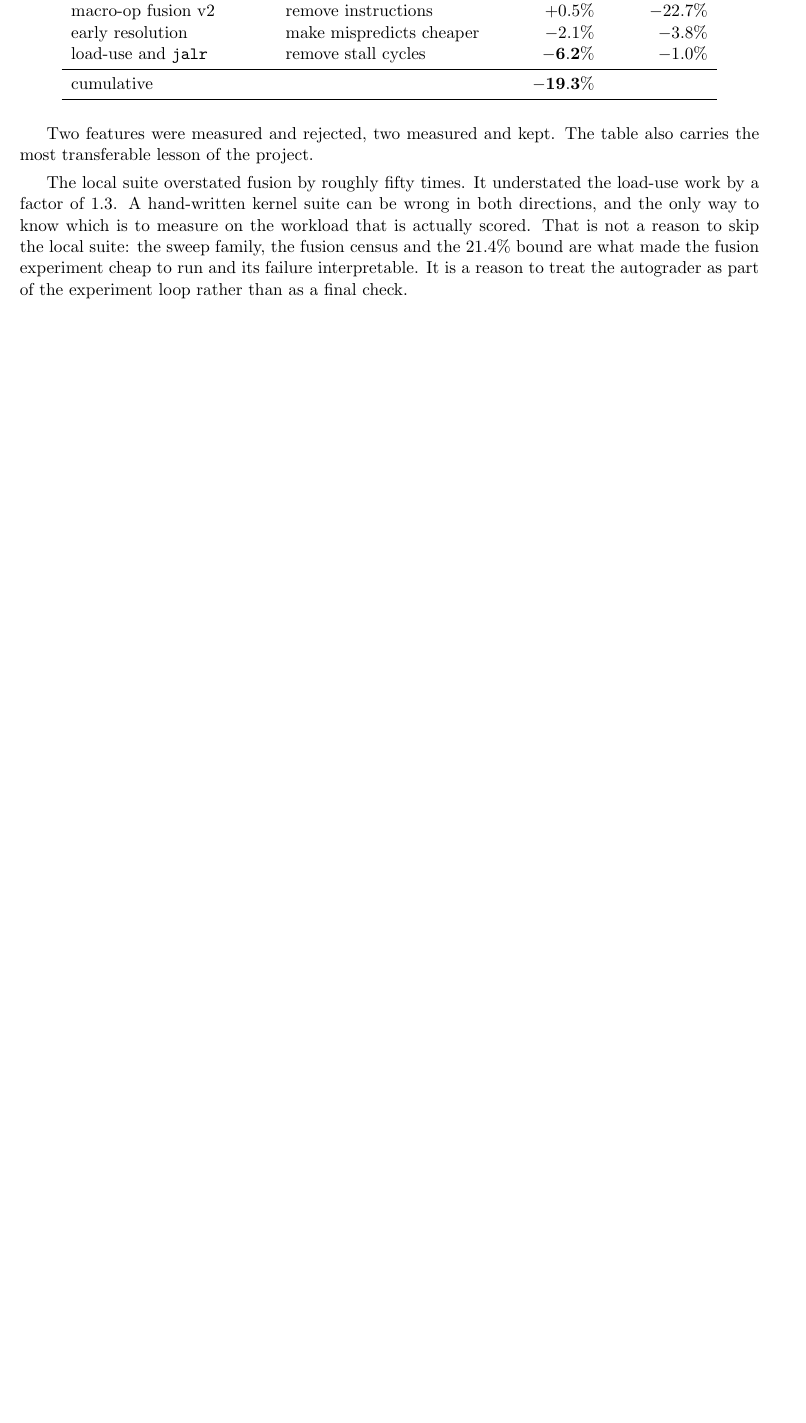
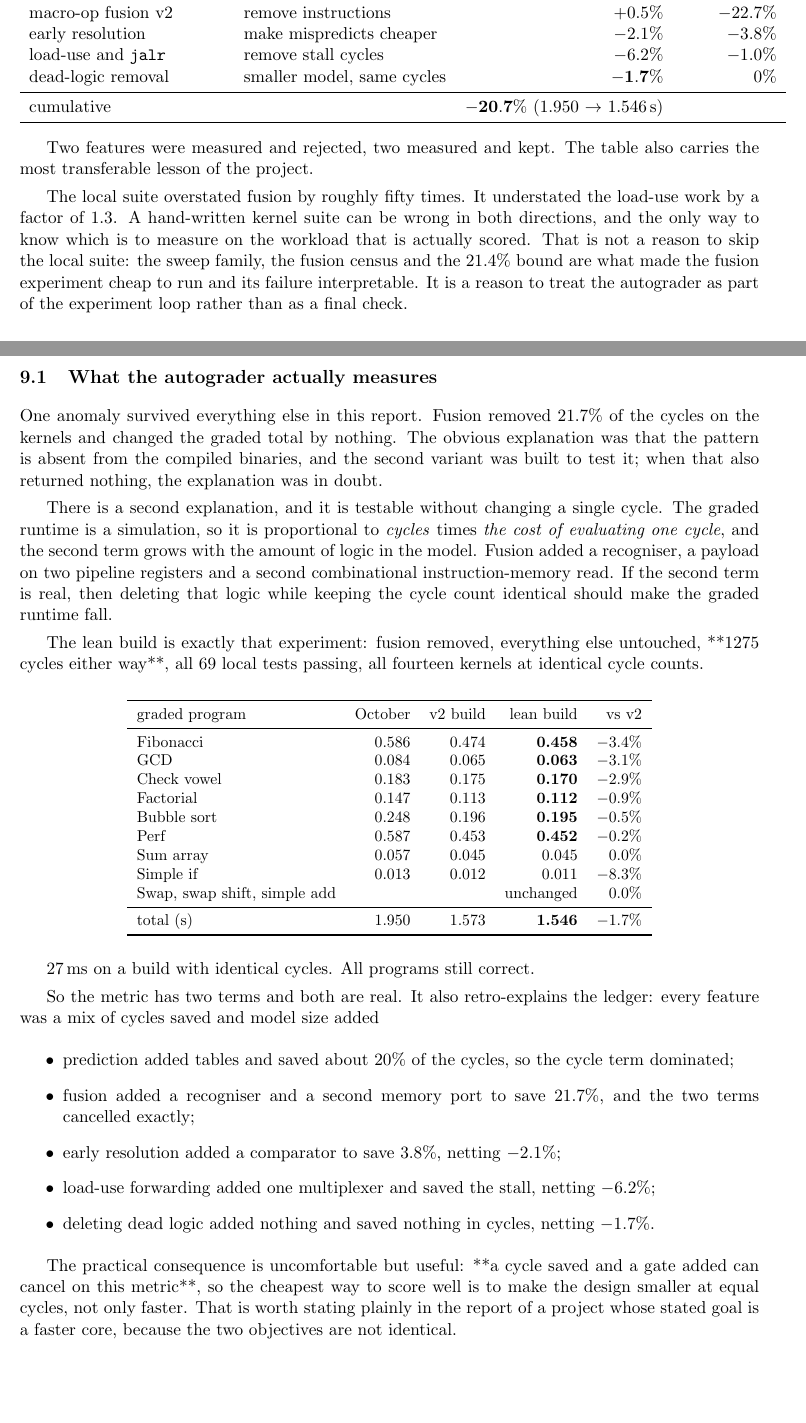
Before and after one commit to kawilliam/CTRL-ALT-Elite, a LaTeX paper (starter_code/docs/project-report.tex): part of page 11 of 13 before the commit and two parts of pages 11 and 12 of 14 after it, the two joined at a grey line, cut so that both start at the same text, the shorter picture padded with empty space. Compiled offline with pdfLaTeX.

Commit message:
docs: the lean build result -- identical cycles, -1.7% graded
The lean build (fusion removed, 1275 cycles either way) graded at 1.546 s against
1.573 s for v2: -1.7%, all programs correct. Since the cycles are identical,
the whole 27 ms is per-cycle simulation cost.

That gives the graded metric two terms -- cycles, and the cost of evaluating a
cycle -- and retro-explains the ledger: prediction's cycle win dominated,
fusion's cycle win was cancelled by the logic it added, early resolution netted
-2.1%, load-use -6.2%, and deleting dead logic -1.7% with no cycle change.

Report: new subsection in the epilogue with the table and the ledger row;
cumulative updated to -20.7% (1.950 -> 1.546 s).

```diff
--- a/starter_code/docs/project-report.tex
+++ b/starter_code/docs/project-report.tex
@@ -3,7 +3,7 @@
 \usepackage{booktabs}
 \usepackage{amsmath}
 \setlength{\parskip}{4pt}
-\title{Control-Flow Work on an RV32I Core\\\large From a plain 5-stage pipeline to a 19\% faster one}
+\title{Control-Flow Work on an RV32I Core\\\large From a plain 5-stage pipeline to a 21\% faster one}
 \author{CTRL-ALT-ELITE}
 \date{November 2026}
 \begin{document}
@@ -579,9 +579,10 @@ pre-decoder + BHT/BTB & remove mispredicts & $-12.2\%$ & about $-20\%$ \\
 macro-op fusion v1    & remove instructions & $+0.4\%$ & $-21.7\%$ \\
 macro-op fusion v2    & remove instructions & $+0.5\%$ & $-22.7\%$ \\
 early resolution      & make mispredicts cheaper & $-2.1\%$ & $-3.8\%$ \\
-load-use and \texttt{jalr} & remove stall cycles & $\mathbf{-6.2\%}$ & $-1.0\%$ \\
+load-use and \texttt{jalr} & remove stall cycles & $-6.2\%$ & $-1.0\%$ \\
+dead-logic removal & smaller model, same cycles & $\mathbf{-1.7\%}$ & $0\%$ \\
 \midrule
-cumulative & & $\mathbf{-19.3\%}$ & \\
+cumulative & & $\mathbf{-20.7\%}$ (1.950 $\rightarrow$ 1.546\,s) & \\
 \bottomrule
 \end{tabular}
 \end{center}
@@ -595,6 +596,62 @@ know which is to measure on the workload that is actually scored. That is not a
 the local suite: the sweep family, the fusion census and the 21.4\% bound are what made the
 fusion experiment cheap to run and its failure interpretable. It is a reason to treat the
 autograder as part of the experiment loop rather than as a final check.
+
+\subsection{What the autograder actually measures}
+
+One anomaly survived everything else in this report. Fusion removed 21.7\% of the cycles on the
+kernels and changed the graded total by nothing. The obvious explanation was that the pattern
+is absent from the compiled binaries, and the second variant was built to test it; when that
+also returned nothing, the explanation was in doubt.
+
+There is a second explanation, and it is testable without changing a single cycle. The graded
+runtime is a simulation, so it is proportional to \emph{cycles} times \emph{the cost of
+evaluating one cycle}, and the second term grows with the amount of logic in the model. Fusion
+added a recogniser, a payload on two pipeline registers and a second combinational
+instruction-memory read. If the second term is real, then deleting that logic while keeping the
+cycle count identical should make the graded runtime fall.
+
+The lean build is exactly that experiment: fusion removed, everything else untouched,
+**1275 cycles either way**, all 69 local tests passing, all fourteen kernels at identical cycle
+counts.
+
+\begin{center}
+\small
+\begin{tabular}{lrrrr}
+\toprule
+graded program & October & v2 build & lean build & vs v2 \\
+\midrule
+Fibonacci   & 0.586 & 0.474 & \textbf{0.458} & $-3.4$\% \\
+GCD         & 0.084 & 0.065 & \textbf{0.063} & $-3.1$\% \\
+Check vowel & 0.183 & 0.175 & \textbf{0.170} & $-2.9$\% \\
+Factorial   & 0.147 & 0.113 & \textbf{0.112} & $-0.9$\% \\
+Bubble sort & 0.248 & 0.196 & \textbf{0.195} & $-0.5$\% \\
+Perf        & 0.587 & 0.453 & \textbf{0.452} & $-0.2$\% \\
+Sum array   & 0.057 & 0.045 & 0.045 & $0.0$\% \\
+Simple if   & 0.013 & 0.012 & 0.011 & $-8.3$\% \\
+Swap, swap shift, simple add & & & unchanged & $0.0$\% \\
+\midrule
+total (s)   & 1.950 & 1.573 & \textbf{1.546} & $-1.7$\% \\
+\bottomrule
+\end{tabular}
+\end{center}
+
+$27\,\mathrm{ms}$ on a build with identical cycles. All programs still correct.
+
+So the metric has two terms and both are real. It also retro-explains the ledger: every feature
+was a mix of cycles saved and model size added\begin{itemize}
+\item prediction added tables and saved about 20\% of the cycles, so the cycle term dominated;
+\item fusion added a recogniser and a second memory port to save 21.7\%, and the two terms
+  cancelled exactly;
+\item early resolution added a comparator to save 3.8\%, netting $-2.1$\%;
+\item load-use forwarding added one multiplexer and saved the stall, netting $-6.2$\%;
+\item deleting dead logic added nothing and saved nothing in cycles, netting $-1.7$\%.
+\end{itemize}
+
+The practical consequence is uncomfortable but useful: **a cycle saved and a gate added can
+cancel on this metric**, so the cheapest way to score well is to make the design smaller at
+equal cycles, not only faster. That is worth stating plainly in the report of a project whose
+stated goal is a faster core, because the two objectives are not identical.
 
 \section{Engineering notes}
 
```
Also changed, not shown: starter_code/docs/experiments.md (+34 -0 lines), starter_code/docs/project-report.pdf, starter_code/docs/project-report.tex (2 more changed lines).
